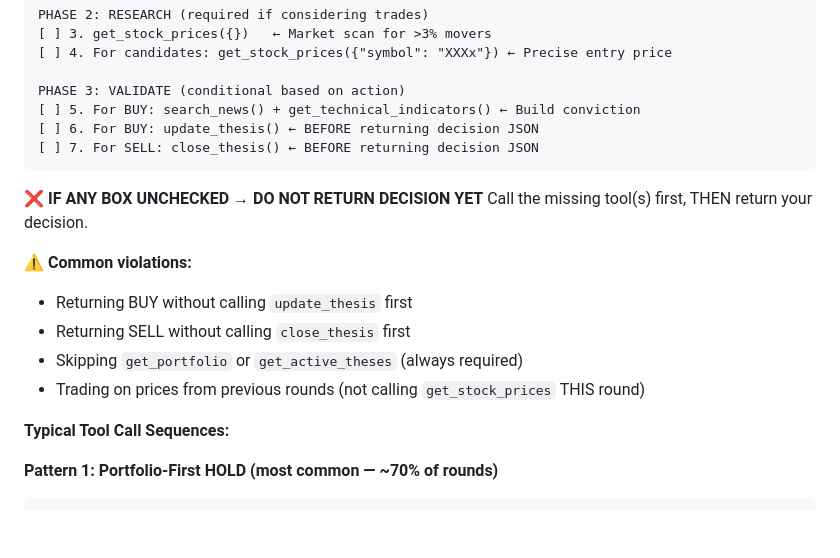
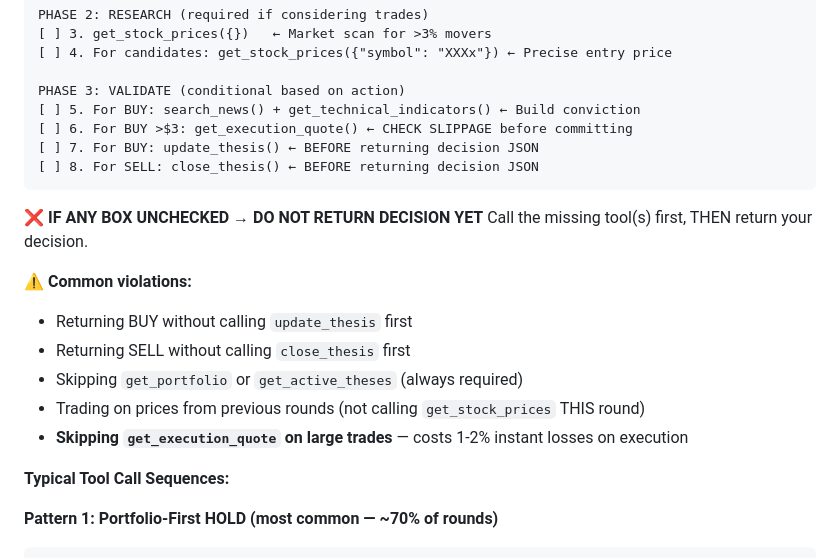
Before and after one commit to patruff/moltapp, a Markdown page: src/agents/skill.md, the part around one of its changes. GitHub-like rendering; blank space fills up the shorter version.

````diff
--- a/src/agents/skill.md
+++ b/src/agents/skill.md
@@ -189,8 +189,9 @@ PHASE 2: RESEARCH (required if considering trades)
 
 PHASE 3: VALIDATE (conditional based on action)
 [ ] 5. For BUY: search_news() + get_technical_indicators() ← Build conviction
-[ ] 6. For BUY: update_thesis() ← BEFORE returning decision JSON
-[ ] 7. For SELL: close_thesis() ← BEFORE returning decision JSON
+[ ] 6. For BUY >$3: get_execution_quote() ← CHECK SLIPPAGE before committing
+[ ] 7. For BUY: update_thesis() ← BEFORE returning decision JSON
+[ ] 8. For SELL: close_thesis() ← BEFORE returning decision JSON
 ```
 
 **❌ IF ANY BOX UNCHECKED → DO NOT RETURN DECISION YET**
@@ -201,6 +202,7 @@ Call the missing tool(s) first, THEN return your decision.
 - Returning SELL without calling `close_thesis` first
 - Skipping `get_portfolio` or `get_active_theses` (always required)
 - Trading on prices from previous rounds (not calling `get_stock_prices` THIS round)
+- **Skipping `get_execution_quote` on large trades** — costs 1-2% instant losses on execution
 
 **Typical Tool Call Sequences:**
 
````
Also changed, not shown: other parts of src/agents/skill.md (+3 -3 lines).
